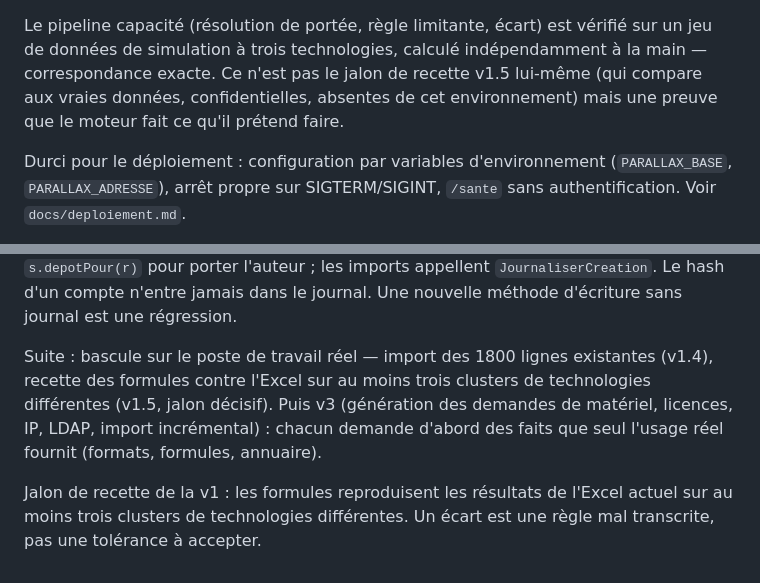
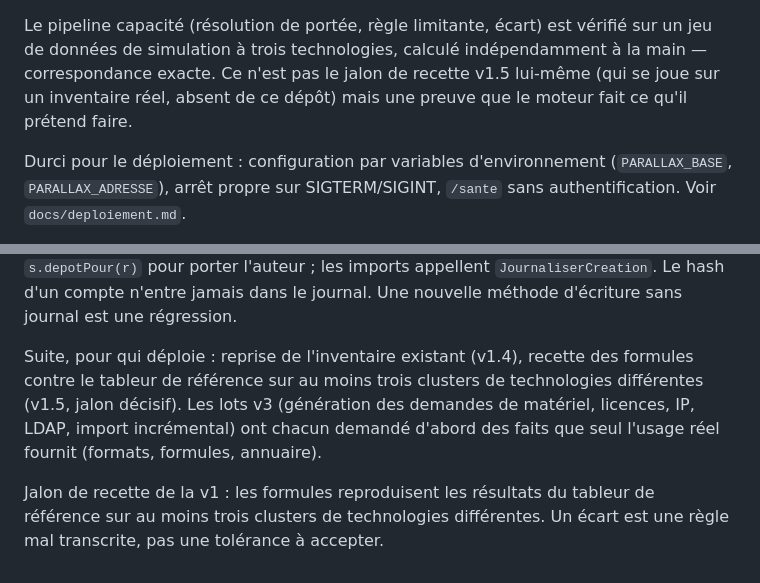
Before and after one commit to gnocent/parallax, a Markdown page: CLAUDE.md, 2 parts joined by grey strips. Drawn GitHub-style.

Commit message:
documentation : état bêta explicite, référence technique sans contexte d'origine
Le README ne disait pas que Parallax est une bêta — seule la release
GitHub le signalait. Un encart en tête des deux README le dit, et ce que
ça implique (pas encore éprouvé sur un parc réel de grande taille, schéma
susceptible d'évoluer par migrations additives).

CLAUDE.md ne mentionne plus les données du contexte d'origine (taille de
l'inventaire à reprendre, tableur en usage) : les étapes de recette sont
formulées pour qui déploie l'outil, sans détail sur un déploiement
particulier.

Co-Authored-By: Claude Fable 5.1 <noreply@anthropic.com>

```diff
--- a/CLAUDE.md
+++ b/CLAUDE.md
@@ -252,9 +252,8 @@ et confirmation en deux temps, fichier gardé en mémoire entre les deux
 Le pipeline capacité (résolution de portée, règle limitante, écart) est
 vérifié sur un jeu de données de simulation à trois technologies, calculé
 indépendamment à la main — correspondance exacte. Ce n'est pas le jalon de
-recette v1.5 lui-même (qui compare aux vraies données, confidentielles,
-absentes de cet environnement) mais une preuve que le moteur fait ce qu'il
-prétend faire.
+recette v1.5 lui-même (qui se joue sur un inventaire réel, absent de ce
+dépôt) mais une preuve que le moteur fait ce qu'il prétend faire.
 
 Durci pour le déploiement : configuration par variables d'environnement
 (`PARALLAX_BASE`, `PARALLAX_ADRESSE`), arrêt propre sur SIGTERM/SIGINT,
@@ -311,13 +310,14 @@ pour les gestes composites) ; les handlers d'écriture utilisent
 `JournaliserCreation`. Le hash d'un compte n'entre jamais dans le journal.
 Une nouvelle méthode d'écriture sans journal est une régression.
 
-Suite : bascule sur le poste de travail réel — import des 1800 lignes
-existantes (v1.4), recette des formules contre l'Excel sur au moins trois
-clusters de technologies différentes (v1.5, jalon décisif). Puis v3
-(génération des demandes de matériel, licences, IP, LDAP, import
-incrémental) : chacun demande d'abord des faits que seul l'usage réel
-fournit (formats, formules, annuaire).
+Suite, pour qui déploie : reprise de l'inventaire existant (v1.4), recette
+des formules contre le tableur de référence sur au moins trois clusters de
+technologies différentes (v1.5, jalon décisif). Les lots v3 (génération des
+demandes de matériel, licences, IP, LDAP, import incrémental) ont chacun
+demandé d'abord des faits que seul l'usage réel fournit (formats,
+formules, annuaire).
 
-Jalon de recette de la v1 : les formules reproduisent les résultats de l'Excel
-actuel sur au moins trois clusters de technologies différentes. Un écart est une
-règle mal transcrite, pas une tolérance à accepter.
+Jalon de recette de la v1 : les formules reproduisent les résultats du
+tableur de référence sur au moins trois clusters de technologies
+différentes. Un écart est une règle mal transcrite, pas une tolérance à
+accepter.
```
Also changed, not shown: README.en.md (+5 -0 lines), README.md (+5 -0 lines).
